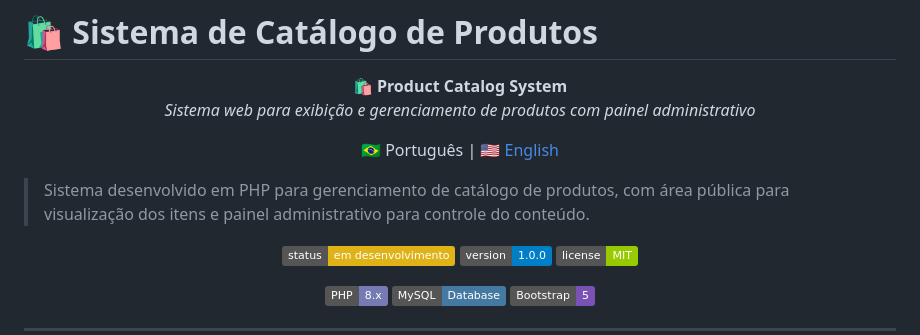
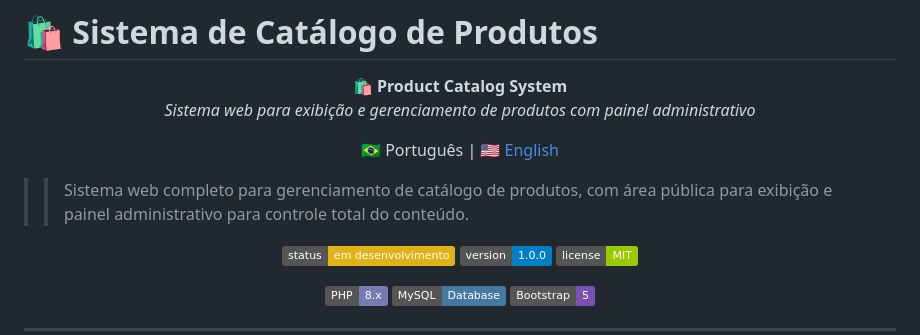
Before and after one commit to cauac-ops/sistema-catalogo-loja, a Markdown page: README.md, the part around the change. Drawn GitHub-style; badges without logos.

```diff
--- a/README.md
+++ b/README.md
@@ -9,7 +9,7 @@
   🇧🇷 Português | 🇺🇸 <a href="#-english">English</a>
 </p>
 
-> Sistema desenvolvido em PHP para gerenciamento de catálogo de produtos, com área pública para visualização dos itens e painel administrativo para controle do conteúdo.
+> > Sistema web completo para gerenciamento de catálogo de produtos, com área pública para exibição e painel administrativo para controle total do conteúdo.
 
 <p align="center">
   <img src="https://img.shields.io/badge/status-em%20desenvolvimento-yellow">
```
